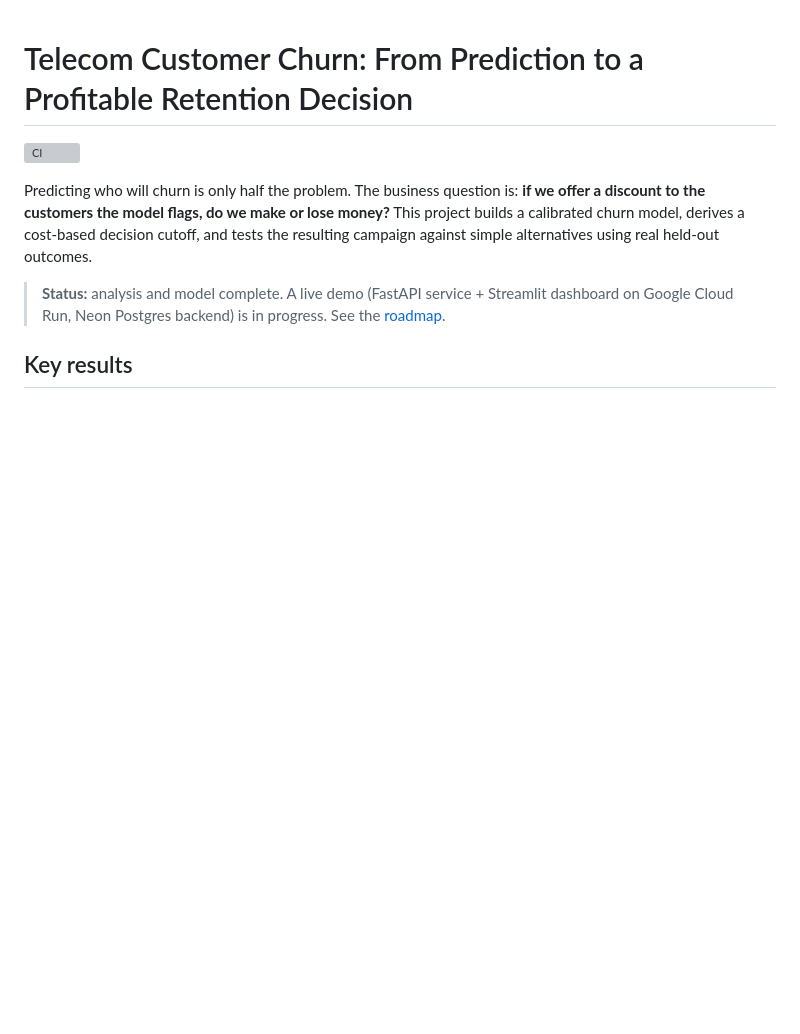
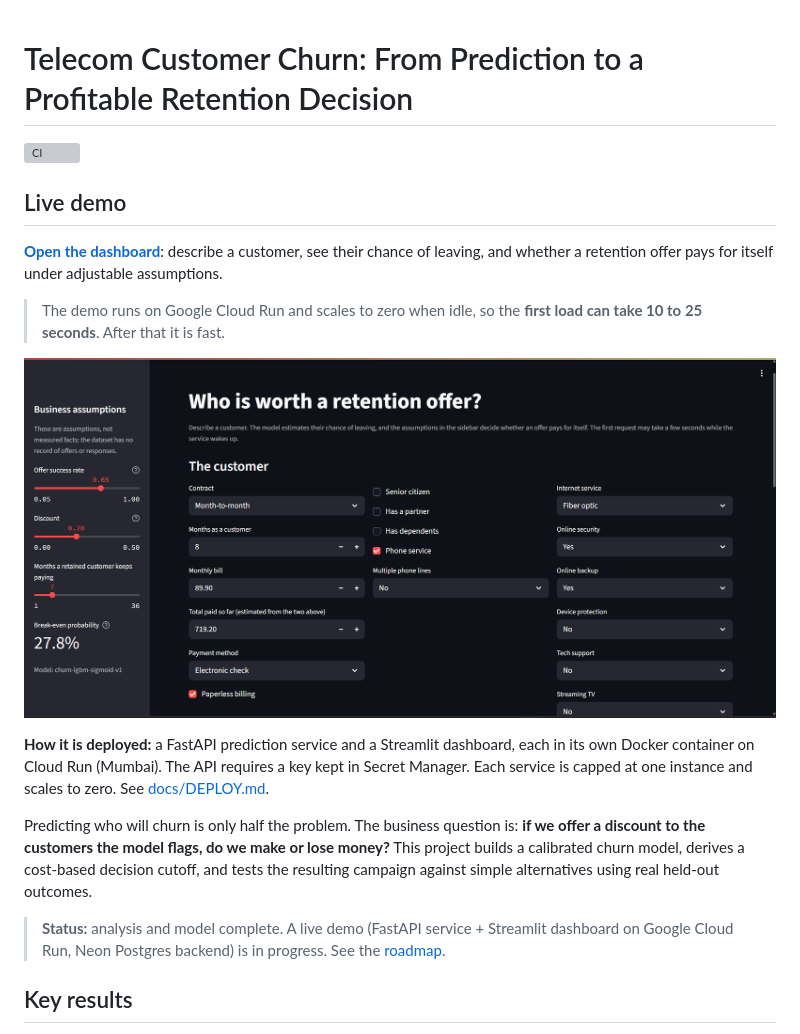
Before and after one commit to Nitesh-Yadavv/Telecom_churn_prediction, a Markdown page: README.md, the part around one of its changes. GitHub-like rendering; pictures changed too: docs/Screenshot 2026-10-28 010646.png (added); blank space fills up the shorter version; grey boxes are pictures that could not be loaded.

Commit message:
Phase 4: live on Cloud Run; deployment runbook

```diff
--- a/README.md
+++ b/README.md
@@ -1,5 +1,15 @@
 # Telecom Customer Churn: From Prediction to a Profitable Retention Decision
 ![CI](https://github.com/Nitesh-Yadavv/Telecom_churn_prediction/actions/workflows/ci.yml/badge.svg)
+
+## Live demo
+
+**[Open the dashboard](https://churn-dashboard-303519645143.asia-south1.run.app)**: describe a customer, see their chance of leaving, and whether a retention offer pays for itself under adjustable assumptions.
+
+> The demo runs on Google Cloud Run and scales to zero when idle, so the **first load can take 10 to 25 seconds**. After that it is fast.
+
+![Dashboard](docs/Screenshot%202026-10-28%20010646.png)
+
+**How it is deployed:** a FastAPI prediction service and a Streamlit dashboard, each in its own Docker container on Cloud Run (Mumbai). The API requires a key kept in Secret Manager. Each service is capped at one instance and scales to zero. See [docs/DEPLOY.md](docs/DEPLOY.md).
 
 Predicting who will churn is only half the problem. The business question is: **if we offer a discount to the customers the model flags, do we make or lose money?** This project builds a calibrated churn model, derives a cost-based decision cutoff, and tests the resulting campaign against simple alternatives using real held-out outcomes.
 
```
Also changed, not shown: other parts of README.md (+5 -5 lines), docs/DEPLOY.md (added, +111 -0 lines), docs/Screenshot 2026-10-28 010740.png (added), 2 other files.
